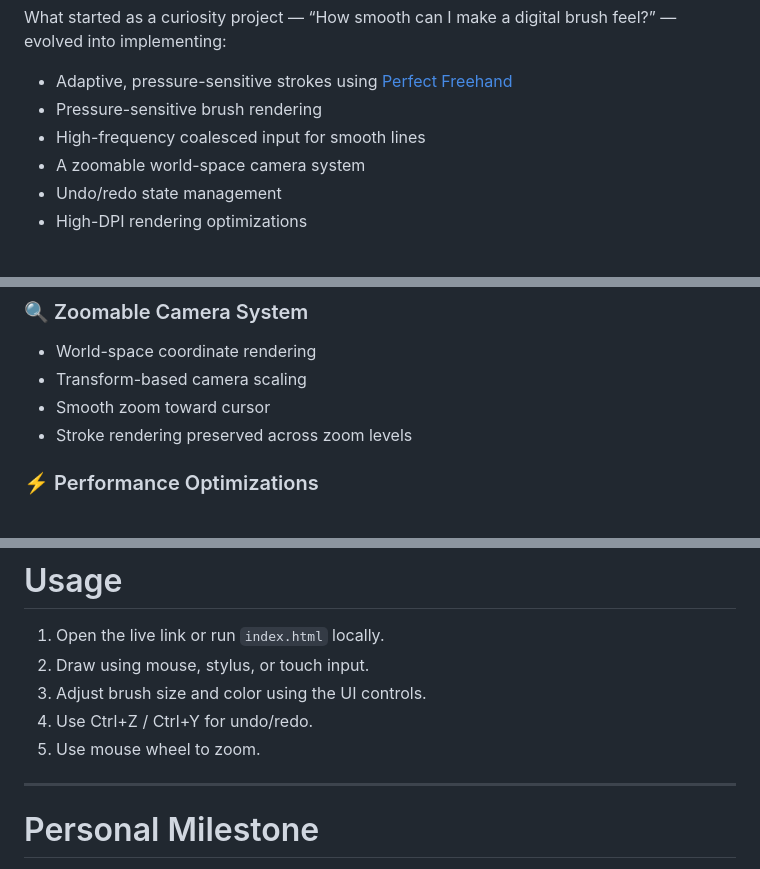
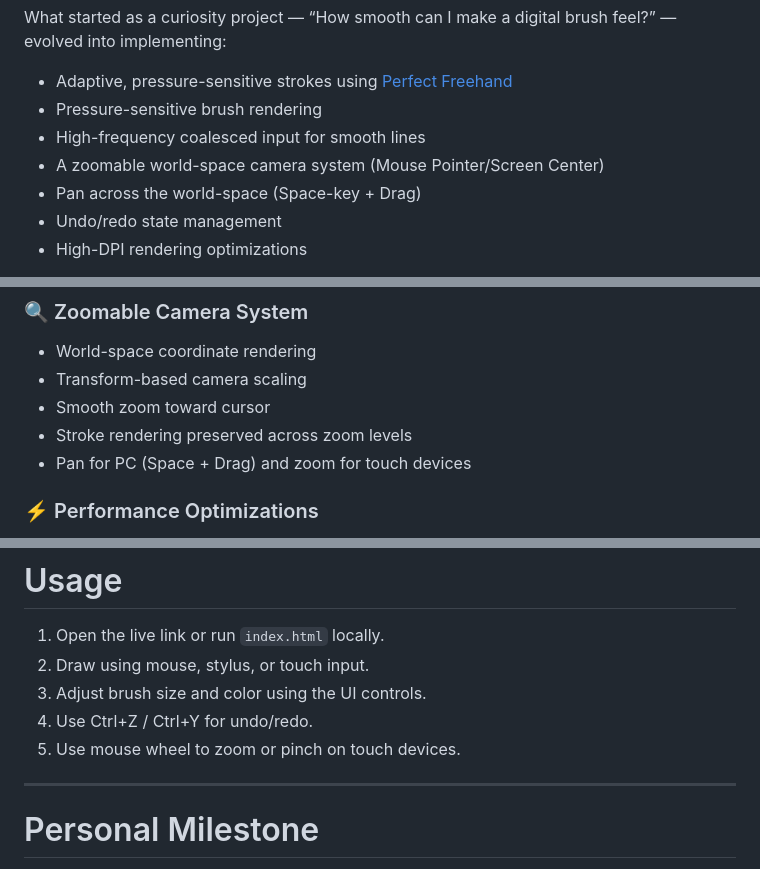
Before and after one commit to MATRUNI/Canvas-sketchpad, a Markdown page: README.md, 3 parts joined by grey strips. Rendered like a GitHub page.

Commit message:
Update README: add pan and zoom instructions and features

```diff
--- a/README.md
+++ b/README.md
@@ -24,7 +24,8 @@ What started as a curiosity project — “How smooth can I make a digital brush
 - Adaptive, pressure-sensitive strokes using [Perfect Freehand](https://github.com/steveruizok/perfect-freehand)
 - Pressure-sensitive brush rendering
 - High-frequency coalesced input for smooth lines
-- A zoomable world-space camera system
+- A zoomable world-space camera system (Mouse Pointer/Screen Center)
+- Pan across the world-space (Space-key + Drag)
 - Undo/redo state management
 - High-DPI rendering optimizations
 
@@ -57,6 +58,7 @@ This project focuses on recreating the natural fluidity of professional drawing
 - Transform-based camera scaling
 - Smooth zoom toward cursor
 - Stroke rendering preserved across zoom levels
+- Pan for PC (Space + Drag) and zoom for touch devices
 
 ### ⚡ Performance Optimizations
 - High-DPI support using devicePixelRatio
@@ -111,7 +115,7 @@ A custom zoomable camera transforms screen coordinates into world coordinates, a
 2. Draw using mouse, stylus, or touch input.
 3. Adjust brush size and color using the UI controls.
 4. Use Ctrl+Z / Ctrl+Y for undo/redo.
-5. Use mouse wheel to zoom.
+5. Use mouse wheel to zoom or pinch on touch devices.
 
 ---
 
```
Also changed, not shown: other parts of README.md (+2 -0 lines).
